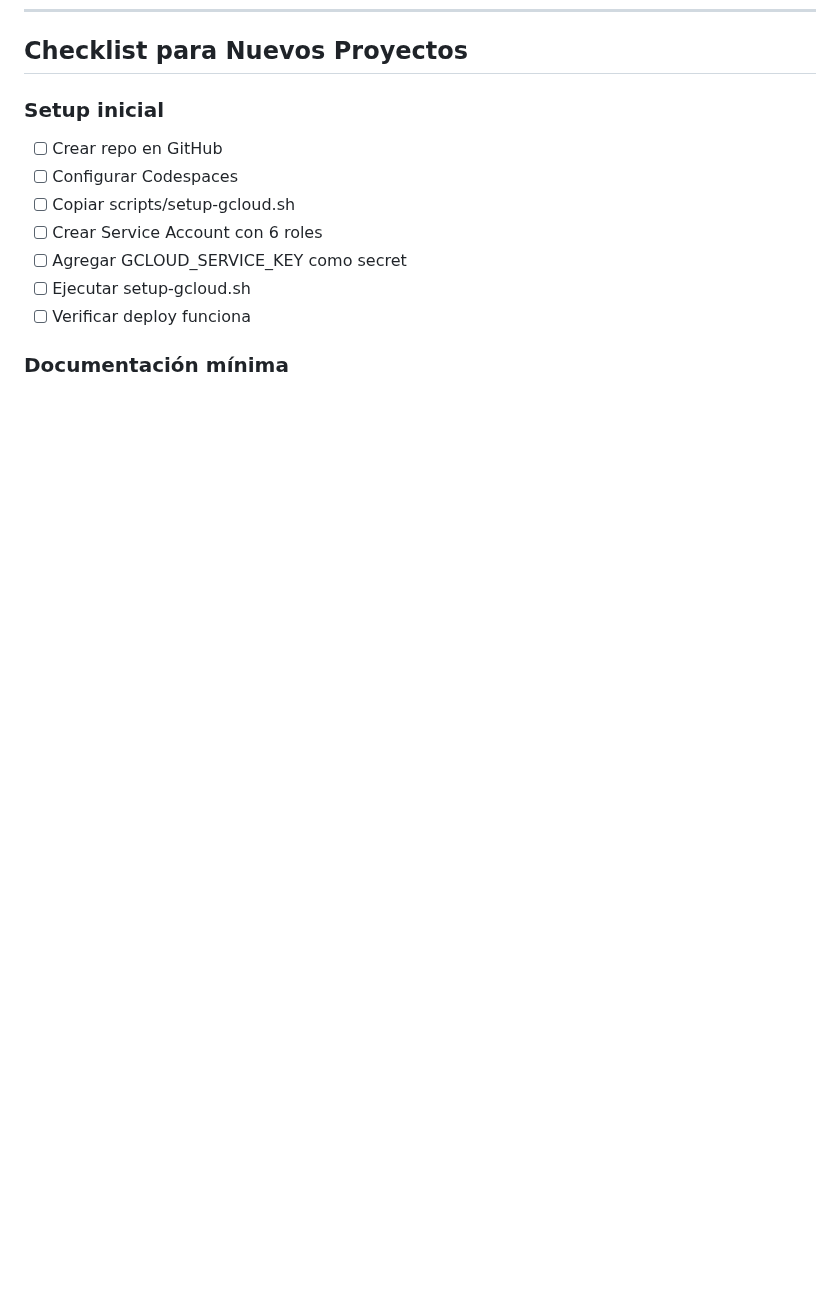
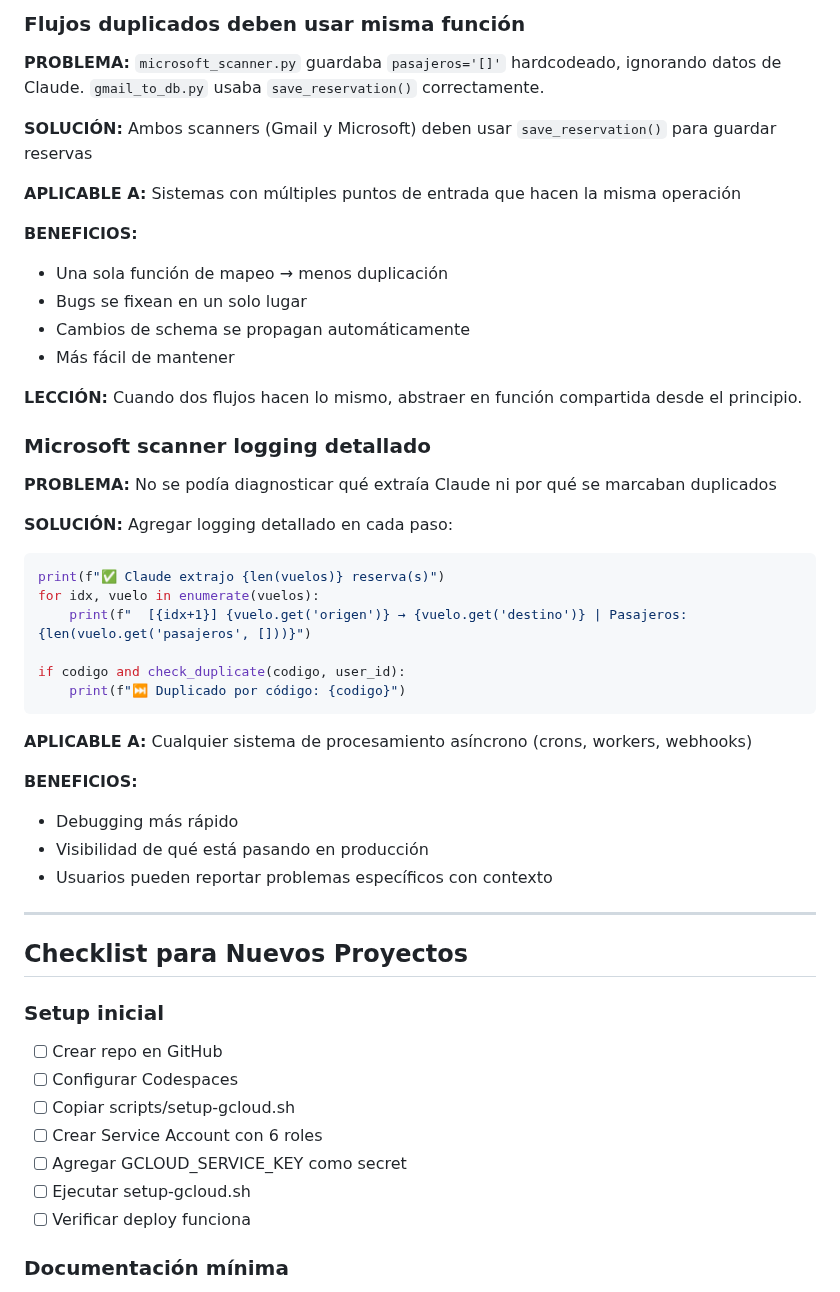
Before and after one commit to andygamberg/mi-agente-viajes, a Markdown page: docs/APRENDIZAJES.md, the part around one of its changes. Drawn GitHub-style; blank space fills up the shorter version.

Commit message:
docs: actualizar ROADMAP y APRENDIZAJES con Sesión 24 (MVP-EDIT, MVP16, fixes)

````diff
--- a/docs/APRENDIZAJES.md
+++ b/docs/APRENDIZAJES.md
@@ -318,3 +385,40 @@ Verificar endpoints críticos antes de considerar deploy exitoso.
+### Flujos duplicados deben usar misma función
+**PROBLEMA:** `microsoft_scanner.py` guardaba `pasajeros='[]'` hardcodeado, ignorando datos de Claude. `gmail_to_db.py` usaba `save_reservation()` correctamente.
+
+**SOLUCIÓN:** Ambos scanners (Gmail y Microsoft) deben usar `save_reservation()` para guardar reservas
+
+**APLICABLE A:** Sistemas con múltiples puntos de entrada que hacen la misma operación
+
+**BENEFICIOS:**
+- Una sola función de mapeo → menos duplicación
+- Bugs se fixean en un solo lugar
+- Cambios de schema se propagan automáticamente
+- Más fácil de mantener
+
+**LECCIÓN:** Cuando dos flujos hacen lo mismo, abstraer en función compartida desde el principio.
+
+### Microsoft scanner logging detallado
+**PROBLEMA:** No se podía diagnosticar qué extraía Claude ni por qué se marcaban duplicados
+
+**SOLUCIÓN:** Agregar logging detallado en cada paso:
+```python
+print(f"✅ Claude extrajo {len(vuelos)} reserva(s)")
+for idx, vuelo in enumerate(vuelos):
+    print(f"  [{idx+1}] {vuelo.get('origen')} → {vuelo.get('destino')} | Pasajeros: {len(vuelo.get('pasajeros', []))}")
+
+if codigo and check_duplicate(codigo, user_id):
+    print(f"⏭️ Duplicado por código: {codigo}")
+```
+
+**APLICABLE A:** Cualquier sistema de procesamiento asíncrono (crons, workers, webhooks)
+
+**BENEFICIOS:**
+- Debugging más rápido
+- Visibilidad de qué está pasando en producción
+- Usuarios pueden reportar problemas específicos con contexto
+
+---
+
 ## Checklist para Nuevos Proyectos
 
 ### Setup inicial
````
Also changed, not shown: other parts of docs/APRENDIZAJES.md (+67 -0 lines), ROADMAP.md (+9 -4 lines).
